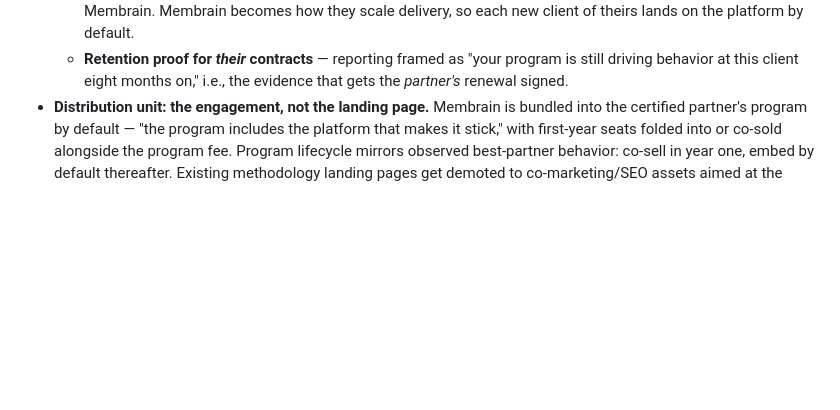
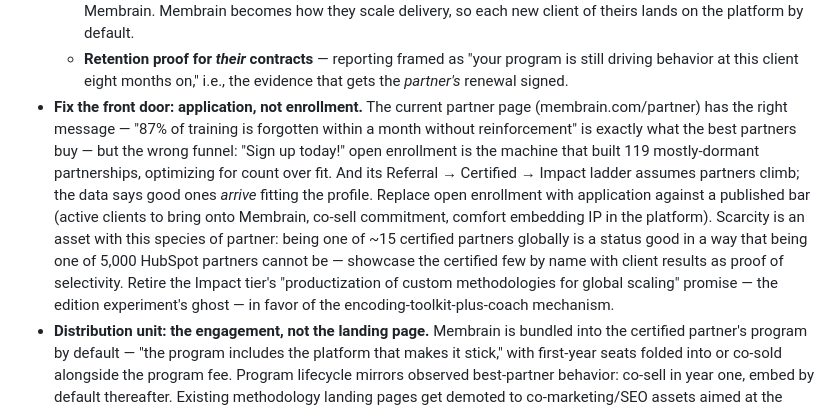
Before and after one commit to Go-Upstream/Go-Upstream, a Markdown page: membrain-growth-strategy.md, the part around the change. Drawn GitHub-style; blank space fills up the shorter version.

Commit message:
Add partner-program front-door fix: application over open enrollment
The partner page's messaging (training reinforcement) already
matches what the best partners buy; the open-enrollment funnel is
what accumulated 119 mostly-dormant partners. Replace sign-up with
application against a published bar, treat certified-tier scarcity
as a status asset, and retire the Impact tier's productization
promise in favor of the encoding-toolkit mechanism.

Co-Authored-By: Claude Fable 5 <noreply@anthropic.com>
Claude-Session: https://claude.ai/code/session_01TUUHUXSiZQCCTozB1Ek4AM

```diff
--- a/membrain-growth-strategy.md
+++ b/membrain-growth-strategy.md
@@ -66,6 +66,7 @@ The rework — stop running one partner program, run two different things:
   - **The encoded methodology's real job is fueling the AI coach** (§5) — automated deal reviews, between-session reinforcement, and coaching prompts grounded in *the partner's* framework. Worth little as a SKU; worth a lot as the configuration layer that makes behavior stick. This is where the partner strategy and the AI strategy become one system.
   - **A partner console** — one multi-client view to run their programs, coach, and benchmark across every client on Membrain. Membrain becomes how they scale delivery, so each new client of theirs lands on the platform by default.
   - **Retention proof for *their* contracts** — reporting framed as "your program is still driving behavior at this client eight months on," i.e., the evidence that gets the *partner's* renewal signed.
+- **Fix the front door: application, not enrollment.** The current partner page (membrain.com/partner) has the right message — "87% of training is forgotten within a month without reinforcement" is exactly what the best partners buy — but the wrong funnel: "Sign up today!" open enrollment is the machine that built 119 mostly-dormant partnerships, optimizing for count over fit. And its Referral → Certified → Impact ladder assumes partners climb; the data says good ones *arrive* fitting the profile. Replace open enrollment with application against a published bar (active clients to bring onto Membrain, co-sell commitment, comfort embedding IP in the platform). Scarcity is an asset with this species of partner: being one of ~15 certified partners globally is a status good in a way that being one of 5,000 HubSpot partners cannot be — showcase the certified few by name with client results as proof of selectivity. Retire the Impact tier's "productization of custom methodologies for global scaling" promise — the edition experiment's ghost — in favor of the encoding-toolkit-plus-coach mechanism.
 - **Distribution unit: the engagement, not the landing page.** Membrain is bundled into the certified partner's program by default — "the program includes the platform that makes it stick," with first-year seats folded into or co-sold alongside the program fee. Program lifecycle mirrors observed best-partner behavior: co-sell in year one, embed by default thereafter. Existing methodology landing pages get demoted to co-marketing/SEO assets aimed at the partner's own audience, with zero expectation of cold demand.
 - **Everyone else: community, not channel.** Directory listing, co-marketing, podcast/webinar slots, an affiliate link — and zero partner-manager time. Lifestyle trainers will do visibility-for-free collaboration even though they will never sell. Reclaim the management cost and put it into the direct motion.
 - **Recruit a different species going forward.** Boutique trainers have few clients and no tech appetite. Two adjacent types are structurally better: **fractional sales-leader networks** (tech-savvy, operationally embedded, and they choose the stack for many clients at once) and **assessment firms** (an OMG-style evaluation manufactures the "our process is broken" moment Membrain converts — trigger events at scale on someone else's marketing budget).
```
